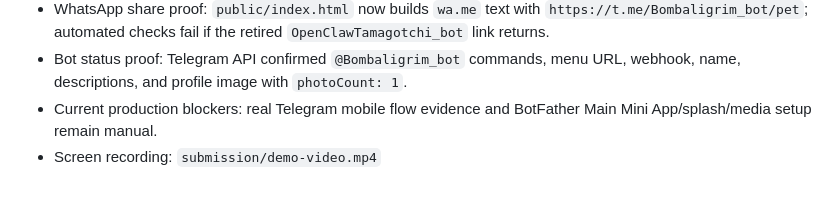
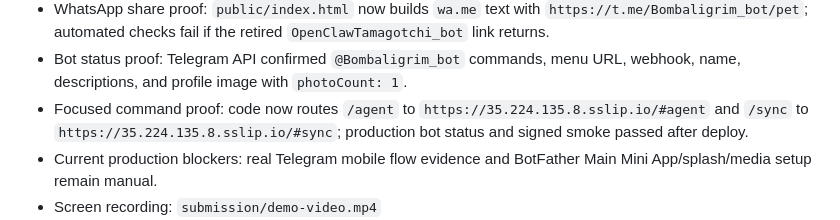
Before and after one commit to mturac/agent-pet-telegram, a Markdown page: LIVE_TEST_RESULTS.md, the part around the change. Drawn GitHub-style; blank space fills up the shorter version.

Commit message:
Record focused command routing evidence

```diff
--- a/LIVE_TEST_RESULTS.md
+++ b/LIVE_TEST_RESULTS.md
@@ -50,6 +50,7 @@ Fill this after production deploy.
 - Production signed smoke output: test user hatched, badges included `hatched`, `first-care`, `daily-quest`, `agent-pilot`, `social`, and `openclaw-sync`; OpenClaw sync saw 2 recent files and awarded 16 XP.
 - WhatsApp share proof: `public/index.html` now builds `wa.me` text with `https://t.me/Bombaligrim_bot/pet`; automated checks fail if the retired `OpenClawTamagotchi_bot` link returns.
 - Bot status proof: Telegram API confirmed `@Bombaligrim_bot` commands, menu URL, webhook, name, descriptions, and profile image with `photoCount: 1`.
+- Focused command proof: code now routes `/agent` to `https://35.224.135.8.sslip.io/#agent` and `/sync` to `https://35.224.135.8.sslip.io/#sync`; production bot status and signed smoke passed after deploy.
 - Current production blockers: real Telegram mobile flow evidence and BotFather Main Mini App/splash/media setup remain manual.
 - Screen recording: `submission/demo-video.mp4`
 - Screenshots: `submission/screenshots/01-home.png`, `02-agent-console.png`, `03-badges.png`, `04-support-privacy.png`
```
Also changed, not shown: GOAL_AUDIT.md (+1 -0 lines).
